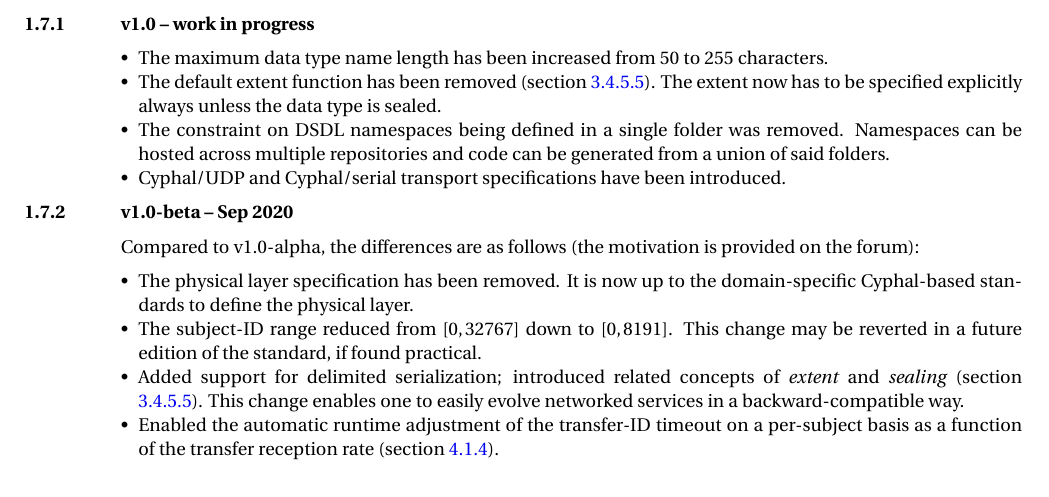
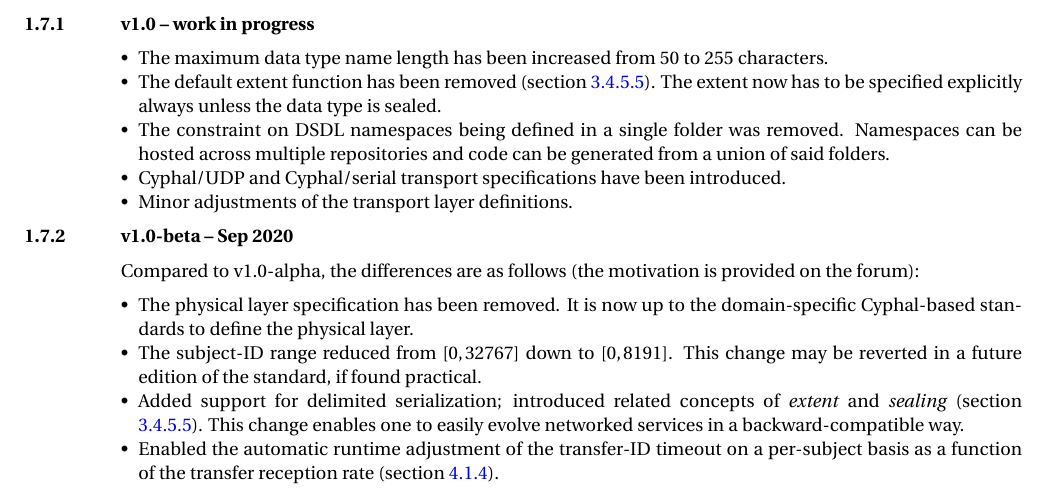
Before and after one commit to OpenCyphal/specification, a LaTeX thesis (specification/Cyphal_Specification.tex, which reads specification/introduction/introduction.tex): part of page 8 of 88, cut so that both start at the same text. Compiled offline with pdfLaTeX; a LaTeX package or settings file that is missing is left out.

Commit message:
update the introduction

```diff
--- a/specification/introduction/introduction.tex
+++ b/specification/introduction/introduction.tex
@@ -241,6 +241,8 @@
     across multiple repositories and code can be generated from a union of said folders.
 
     \item Cyphal/UDP and Cyphal/serial transport specifications have been introduced.
+
+    \item Minor adjustments of the transport layer definitions.
 \end{itemize}
 
 \subsection{v1.0-beta -- Sep 2020}
```
